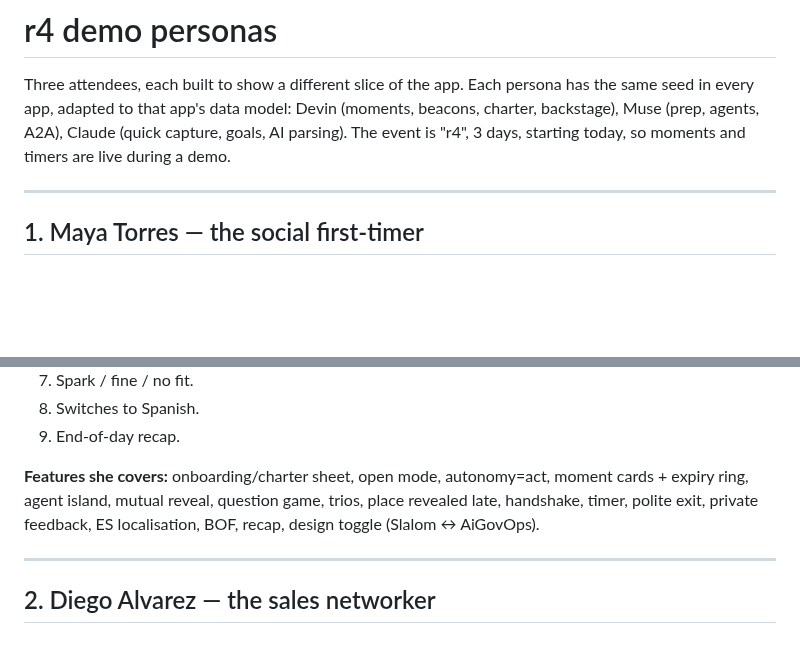
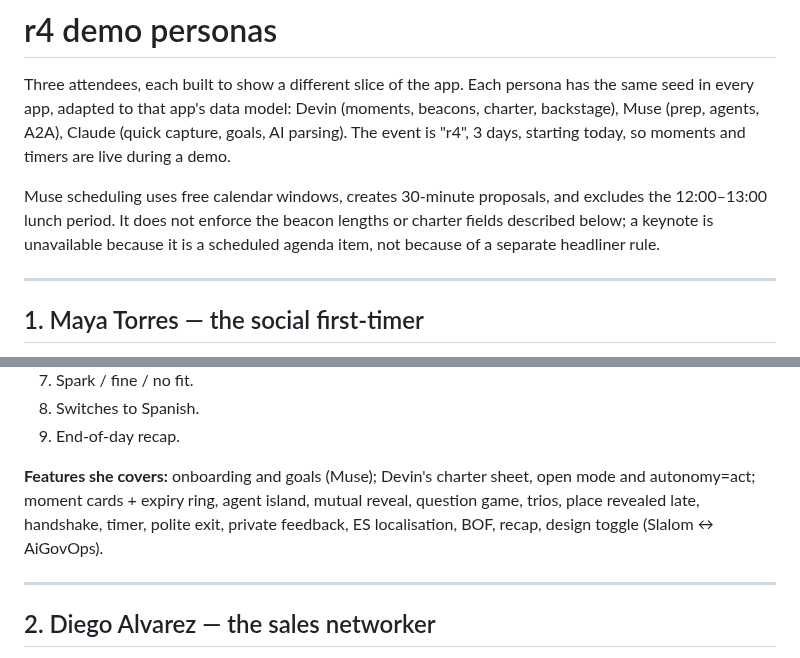
Before and after one commit to bobrapp/OpenConvention-rapp-v1, a Markdown page: docs/personas.md, 2 parts joined by grey strips. Rendered like a GitHub page; blank space fills up the shorter version.

```diff
--- a/docs/personas.md
+++ b/docs/personas.md
@@ -2,6 +2,8 @@
 
 Three attendees, each built to show a different slice of the app. Each persona has the same seed in every app, adapted to that app's data model: Devin (moments, beacons, charter, backstage), Muse (prep, agents, A2A), Claude (quick capture, goals, AI parsing).
 The event is "r4", 3 days, starting today, so moments and timers are live during a demo.
+
+Muse scheduling uses free calendar windows, creates 30-minute proposals, and excludes the 12:00–13:00 lunch period. It does not enforce the beacon lengths or charter fields described below; a keynote is unavailable because it is a scheduled agenda item, not because of a separate headliner rule.
 
 ---
 
@@ -31,7 +33,7 @@ The event is "r4", 3 days, starting today, so moments and timers are live during
 8. Switches to Spanish.
 9. End-of-day recap.
 
-**Features she covers:** onboarding/charter sheet, open mode, autonomy=act, moment cards + expiry ring, agent island, mutual reveal, question game, trios, place revealed late, handshake, timer, polite exit, private feedback, ES localisation, BOF, recap, design toggle (Slalom ↔ AiGovOps).
+**Features she covers:** onboarding and goals (Muse); Devin's charter sheet, open mode and autonomy=act; moment cards + expiry ring, agent island, mutual reveal, question game, trios, place revealed late, handshake, timer, polite exit, private feedback, ES localisation, BOF, recap, design toggle (Slalom ↔ AiGovOps).
 
 ---
 
```
Also changed, not shown: other parts of docs/personas.md (+8 -8 lines), DEMO.md (+5 -5 lines), docs/demo/muse/diego-01.png, docs/demo/muse/diego-02.png, docs/demo/muse/maya-02.png, docs/demo/muse/priya-02.png, 4 other files.
